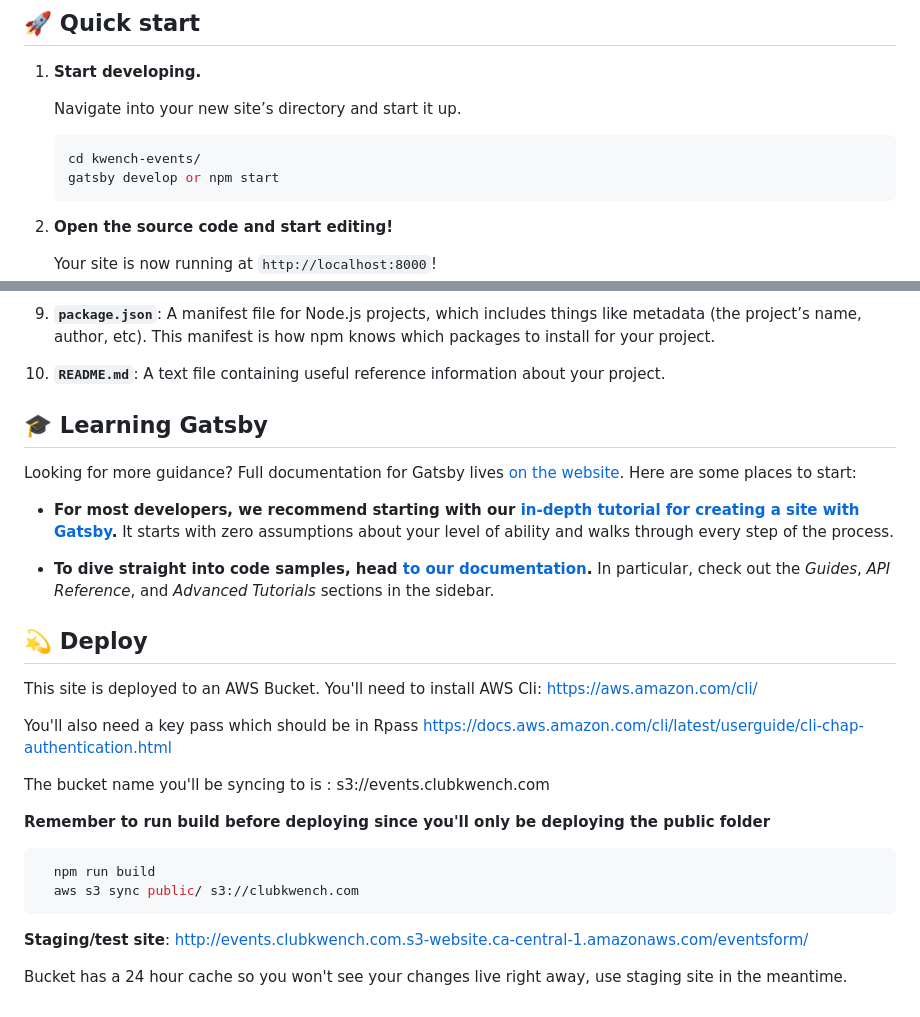
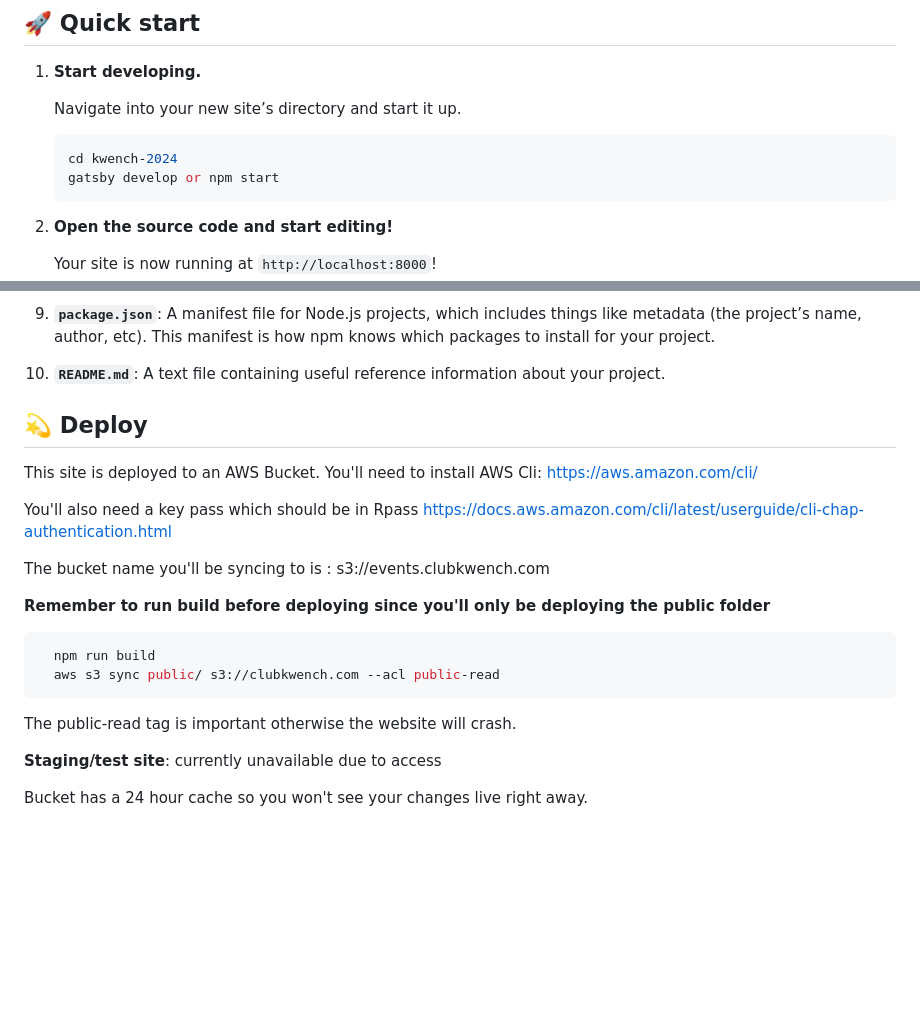
Before and after one commit to heynovaio/kwench-2024, a Markdown page: README.md, 2 parts joined by grey strips. Drawn GitHub-style; blank space fills up the shorter version.

````diff
--- a/README.md
+++ b/README.md
@@ -19,7 +14,7 @@ _Have another more specific idea? You may want to check out our vibrant collecti
     Navigate into your new site’s directory and start it up.
 
     ```shell
-    cd kwench-events/
+    cd kwench-2024
     gatsby develop or npm start
     ```
 
@@ -67,13 +62,6 @@ A quick look at the top-level files and directories you'll see in a typical Gats
 
 1.  **`README.md`**: A text file containing useful reference information about your project.
 
-## 🎓 Learning Gatsby
-
-Looking for more guidance? Full documentation for Gatsby lives [on the website](https://www.gatsbyjs.com/). Here are some places to start:
-
-- **For most developers, we recommend starting with our [in-depth tutorial for creating a site with Gatsby](https://www.gatsbyjs.com/docs/tutorial/getting-started/).** It starts with zero assumptions about your level of ability and walks through every step of the process.
-
-- **To dive straight into code samples, head [to our documentation](https://www.gatsbyjs.com/docs/).** In particular, check out the _Guides_, _API Reference_, and _Advanced Tutorials_ sections in the sidebar.
 
 ## 💫 Deploy
 
@@ -88,11 +76,13 @@ The bucket name you'll be syncing to is : s3://events.clubkwench.com
 
 ```shell
   npm run build
-  aws s3 sync public/ s3://clubkwench.com
+  aws s3 sync public/ s3://clubkwench.com --acl public-read
 ```
-**Staging/test site**: http://events.clubkwench.com.s3-website.ca-central-1.amazonaws.com/eventsform/
+The public-read tag is important otherwise the website will crash.
 
-Bucket has a 24 hour cache so you won't see your changes live right away, use staging site in the meantime.
+**Staging/test site**: currently unavailable due to access
+
+Bucket has a 24 hour cache so you won't see your changes live right away.
 
 
 
````
Also changed, not shown: other parts of README.md (+0 -5 lines).
